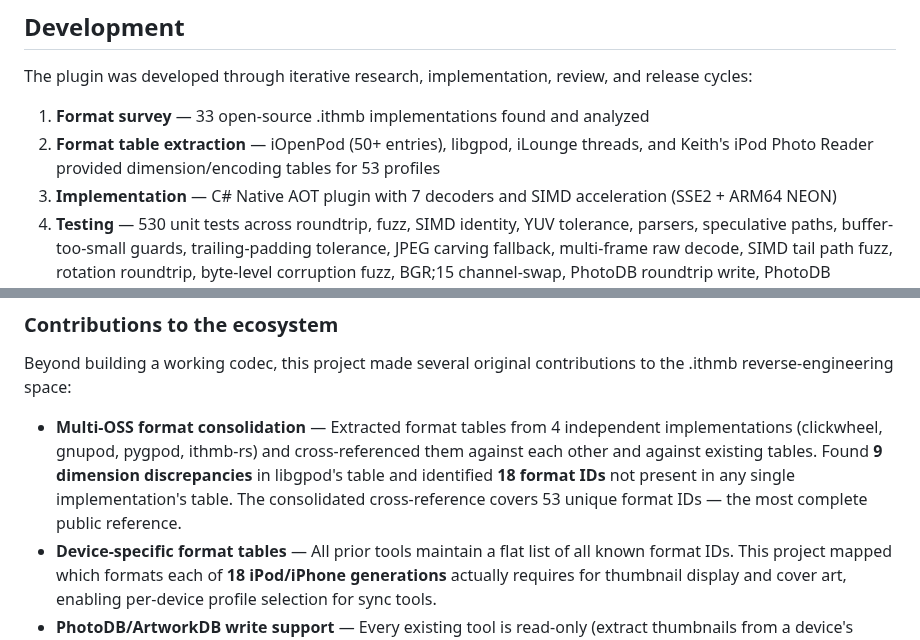
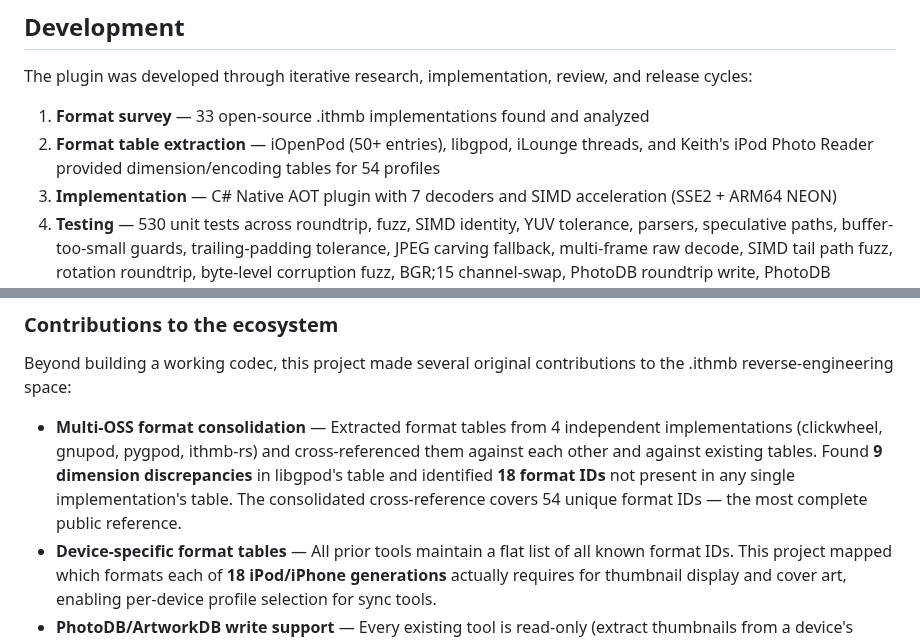
Before and after one commit to B67687/Ithmb-Codec, a Markdown page: README.md, 2 parts joined by grey strips. GitHub-like rendering.

```diff
--- a/README.md
+++ b/README.md
@@ -140,7 +140,7 @@ dotnet test src/IthmbCodec/test/IthmbCodec.Tests.csproj -c Release
 The plugin was developed through iterative research, implementation, review, and release cycles:
 
 1. **Format survey** — 33 open-source .ithmb implementations found and analyzed
-2. **Format table extraction** — iOpenPod (50+ entries), libgpod, iLounge threads, and Keith's iPod Photo Reader provided dimension/encoding tables for 53 profiles
+2. **Format table extraction** — iOpenPod (50+ entries), libgpod, iLounge threads, and Keith's iPod Photo Reader provided dimension/encoding tables for 54 profiles
 3. **Implementation** — C# Native AOT plugin with 7 decoders and SIMD acceleration (SSE2 + ARM64 NEON)
 4. **Testing** — 530 unit tests across roundtrip, fuzz, SIMD identity, YUV tolerance, parsers, speculative paths, buffer-too-small guards, trailing-padding tolerance, JPEG carving fallback, multi-frame raw decode, SIMD tail path fuzz, rotation roundtrip, byte-level corruption fuzz, BGR;15 channel-swap, PhotoDB roundtrip write, PhotoDB integrity, PhotoDB JPEG blob decode, device-specific format tables, and format ID profile tests
 5. **Review cycles** — 5 rounds of multi-agent review: ~47 findings fixed covering memory safety, threading, ABI compatibility, SIMD correctness, rotation buffer overflow, crop integer overflow, and defense-in-depth
@@ -158,7 +158,7 @@ Quality checks run locally before release: linting, secret scanning, tests, stat
 
 Beyond building a working codec, this project made several original contributions to the .ithmb reverse-engineering space:
 
-- **Multi-OSS format consolidation** — Extracted format tables from 4 independent implementations (clickwheel, gnupod, pygpod, ithmb-rs) and cross-referenced them against each other and against existing tables. Found **9 dimension discrepancies** in libgpod's table and identified **18 format IDs** not present in any single implementation's table. The consolidated cross-reference covers 53 unique format IDs — the most complete public reference.
+- **Multi-OSS format consolidation** — Extracted format tables from 4 independent implementations (clickwheel, gnupod, pygpod, ithmb-rs) and cross-referenced them against each other and against existing tables. Found **9 dimension discrepancies** in libgpod's table and identified **18 format IDs** not present in any single implementation's table. The consolidated cross-reference covers 54 unique format IDs — the most complete public reference.
 - **Device-specific format tables** — All prior tools maintain a flat list of all known format IDs. This project mapped which formats each of **18 iPod/iPhone generations** actually requires for thumbnail display and cover art, enabling per-device profile selection for sync tools.
 - **PhotoDB/ArtworkDB write support** — Every existing tool is read-only (extract thumbnails from a device's Photo Database). This project implements `TryBuildPhotoDb`, capable of writing a valid ArtworkDB binary from scratch — enabling artwork sync to iPod without iTunes.
 - **Hardware validation via community** — Initiated cross-project collaboration with iOpenPod, whose developer purchased multiple iPod models and validated decoders across firmware generations. This closed a long-standing gap: none of the OSS .ithmb decoders had systematic hardware confirmation.
```
Also changed, not shown: other parts of README.md (+5 -5 lines), CHANGELOG.md (+10 -0 lines), PROFILES.md (+9 -7 lines).
